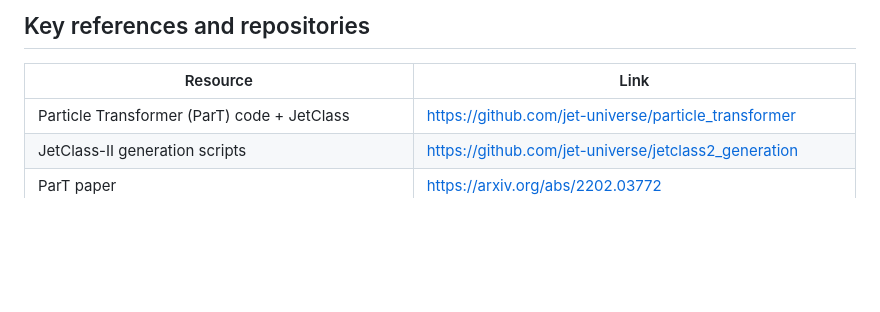
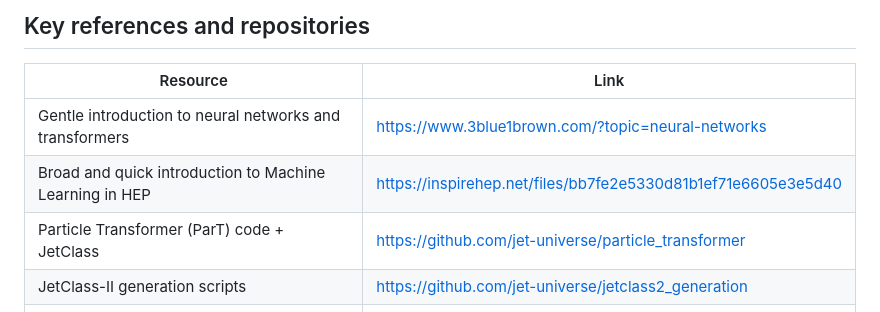
Before and after one commit to mpresill/umbria-jets-report, a Markdown page: summer-student-project/README.md, the part around the change. Drawn GitHub-style; blank space fills up the shorter version.

```diff
--- a/summer-student-project/README.md
+++ b/summer-student-project/README.md
@@ -39,6 +39,8 @@ baseline on a set of hand-crafted substructure variables.
 
 | Resource | Link |
 |---|---|
+| Gentle introduction to neural networks and transformers | https://www.3blue1brown.com/?topic=neural-networks |
+| Broad and quick introduction to Machine Learning in HEP | https://inspirehep.net/files/bb7fe2e5330d81b1ef71e6605e3e5d40 |
 | Particle Transformer (ParT) code + JetClass | https://github.com/jet-universe/particle_transformer |
 | JetClass-II generation scripts | https://github.com/jet-universe/jetclass2_generation |
 | ParT paper | https://arxiv.org/abs/2202.03772 |
```
